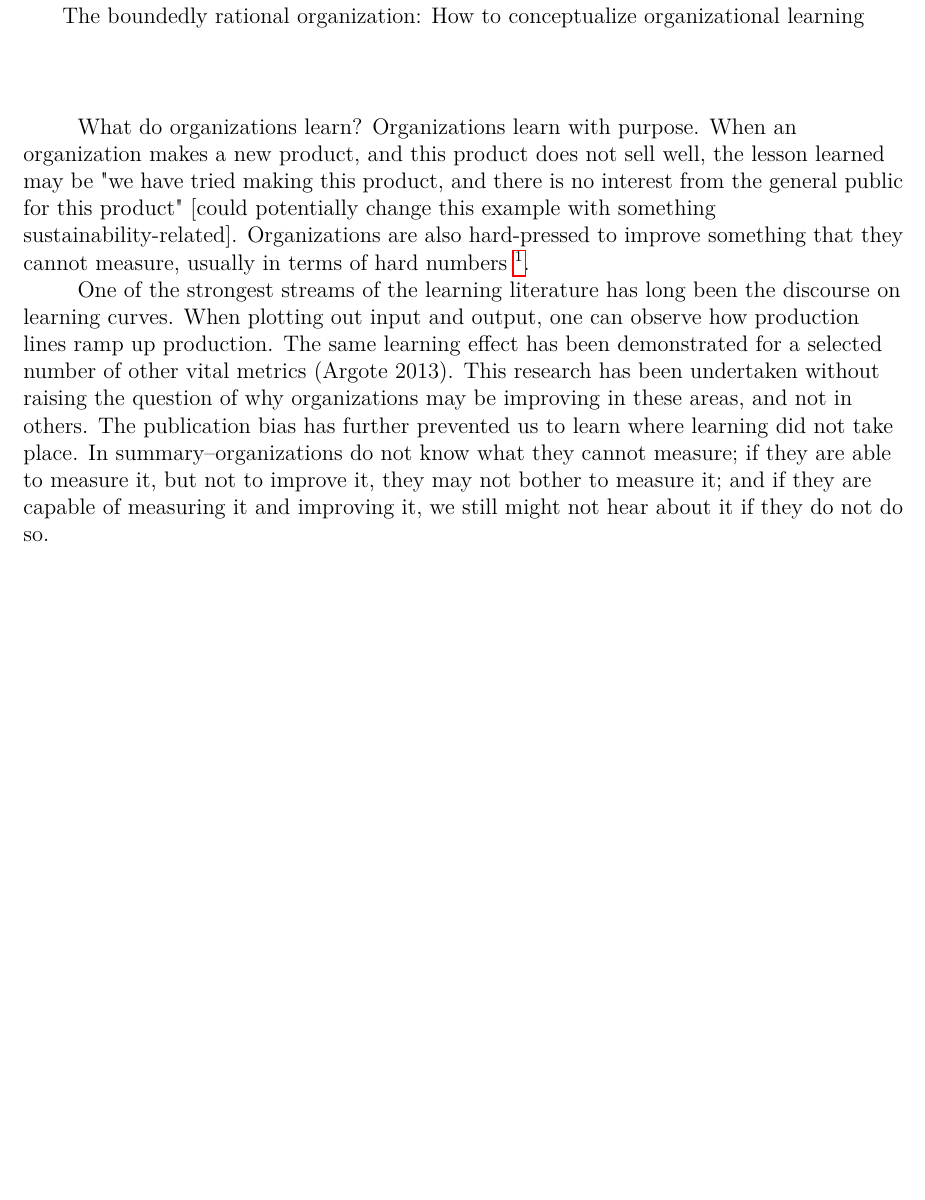
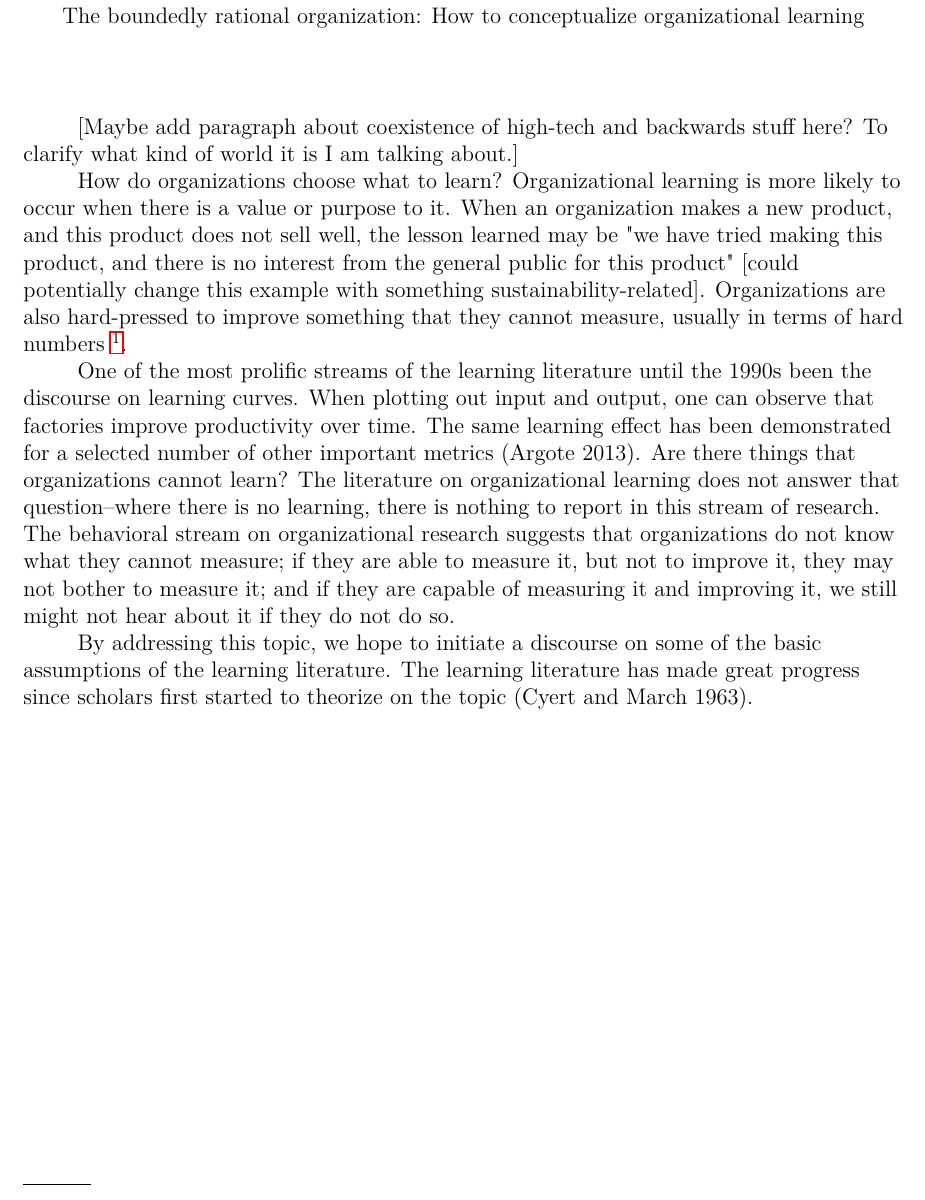
Before and after one commit to julianbarg/spills, a LaTeX paper (drafts/entry_2020-06-01/main.tex): part of page 2 of 3, cut so that both start at the same text, the shorter picture padded with empty space. Compiled offline with pdfLaTeX.

Commit message:
Refined opening section.

```diff
--- a/drafts/entry_2020-06-01/main.tex
+++ b/drafts/entry_2020-06-01/main.tex
@@ -21,9 +21,13 @@
 
 	\section{}
 
-	What do organizations learn? Organizations learn with purpose. When an organization makes a new product, and this product does not sell well, the lesson learned may be "we have tried making this product, and there is no interest from the general public for this product" [could potentially change this example with something sustainability-related]. Organizations are also hard-pressed to improve something that they cannot measure, usually in terms of hard numbers \footnote{hence the extensive discussion in the learning literature on rare events, near-failures, and near-misses}.
+	[Maybe add paragraph about coexistence of high-tech and backwards stuff here? To clarify what kind of world it is I am talking about.]
 
-	One of the strongest streams of the learning literature has long been the discourse on learning curves. When plotting out input and output, one can observe how production lines ramp up production. The same learning effect has been demonstrated for a selected number of other vital metrics (Argote 2013). This research has been undertaken without raising the question of why organizations may be improving in these areas, and not in others. The publication bias has further prevented us to learn where learning did not take place. In summary--organizations do not know what they cannot measure; if they are able to measure it, but not to improve it, they may not bother to measure it; and if they are capable of measuring it and improving it, we still might not hear about it if they do not do so.
+	How do organizations choose what to learn? Organizational learning is more likely to occur when there is a value or purpose to it. When an organization makes a new product, and this product does not sell well, the lesson learned may be "we have tried making this product, and there is no interest from the general public for this product" [could potentially change this example with something sustainability-related]. Organizations are also hard-pressed to improve something that they cannot measure, usually in terms of hard numbers \footnote{hence the extensive discussion in the learning literature on rare events, near-failures, and near-misses}.
+
+	One of the most prolific streams of the learning literature until the 1990s been the discourse on learning curves. When plotting out input and output, one can observe that factories improve productivity over time. The same learning effect has been demonstrated for a selected number of other important metrics (Argote 2013). Are there things that organizations cannot learn? The literature on organizational learning does not answer that question--where there is no learning, there is nothing to report in this stream of research. The behavioral stream on organizational research suggests that organizations do not know what they cannot measure; if they are able to measure it, but not to improve it, they may not bother to measure it; and if they are capable of measuring it and improving it, we still might not hear about it if they do not do so.
+
+	By addressing this topic, we hope to initiate a discourse on some of the basic assumptions of the learning literature. The learning literature has made great progress since scholars first started to theorize on the topic (Cyert and March 1963).
 
 %	Organizational learning (broadly speaking) was first proposed by Cyert and March for one purpose: to explain successful organizational adaption under the limitation of individual bounded rationality (Cyert and March 1993). Broadly speaking, March observed that organizations were not intelligent, but that they also did not behave completely irrational. Their behavior follows some rules, and in a changing environment, they are able to adjust. Individual cognitive efforts did not accumulate in an omniscient rational system, but they also were not in vain.
 %
```
Also changed, not shown: drafts/entry_2020-06-01/main.pdf.
